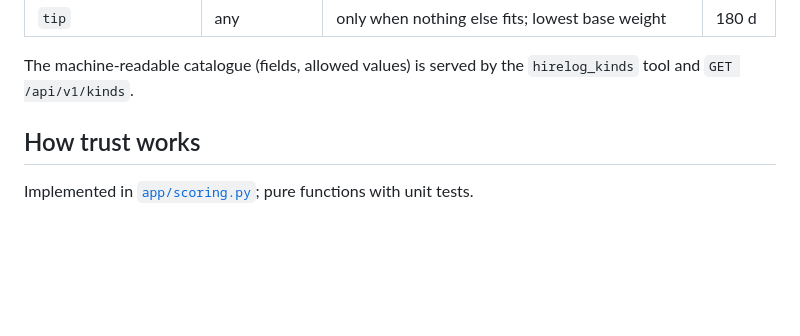
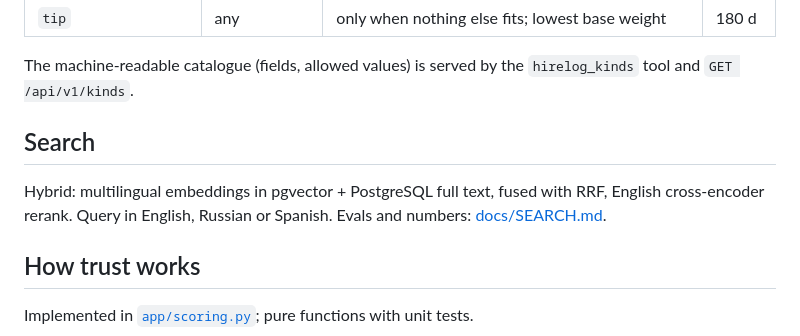
Before and after one commit to tinyprocessing/hirelog, a Markdown page: README.md, the part around the change. Drawn GitHub-style; blank space fills up the shorter version.

Commit message:
Docs: how search works

```diff
--- a/README.md
+++ b/README.md
@@ -45,6 +45,9 @@ Half-lives are how fast a fact is allowed to go stale (see [Trust](#how-trust-wo
 | `tip` | any | only when nothing else fits; lowest base weight | 180 d |
 
 The machine-readable catalogue (fields, allowed values) is served by the `hirelog_kinds` tool and `GET /api/v1/kinds`.
+
+## Search
+Hybrid: multilingual embeddings in pgvector + PostgreSQL full text, fused with RRF, English cross-encoder rerank. Query in English, Russian or Spanish. Evals and numbers: [docs/SEARCH.md](docs/SEARCH.md).
 
 ## How trust works
 
```
Also changed, not shown: docs/SEARCH.md (added, +26 -0 lines).
